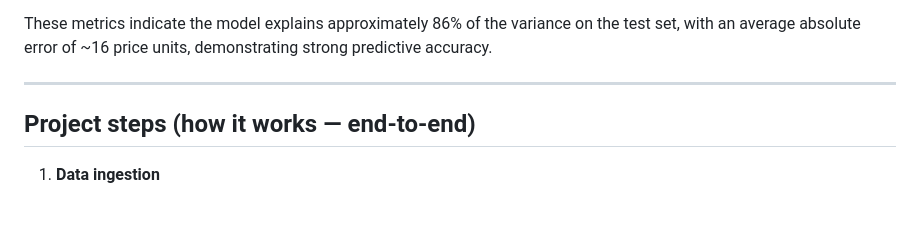
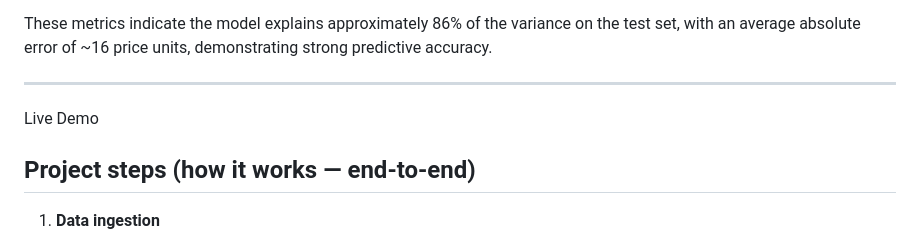
Before and after one commit to Raiyyan355/Time-series-forecasting--LSTM-, a Markdown page: README.md, the part around the change. Drawn GitHub-style; blank space fills up the shorter version.

```diff
--- a/README.md
+++ b/README.md
@@ -15,6 +15,8 @@ This project implements a time-series forecasting pipeline using an LSTM neural
 These metrics indicate the model explains approximately 86% of the variance on the test set, with an average absolute error of ~16 price units, demonstrating strong predictive accuracy.
 
 ---
+Live Demo
+
 
 ## Project steps (how it works — end-to-end)
 
```
